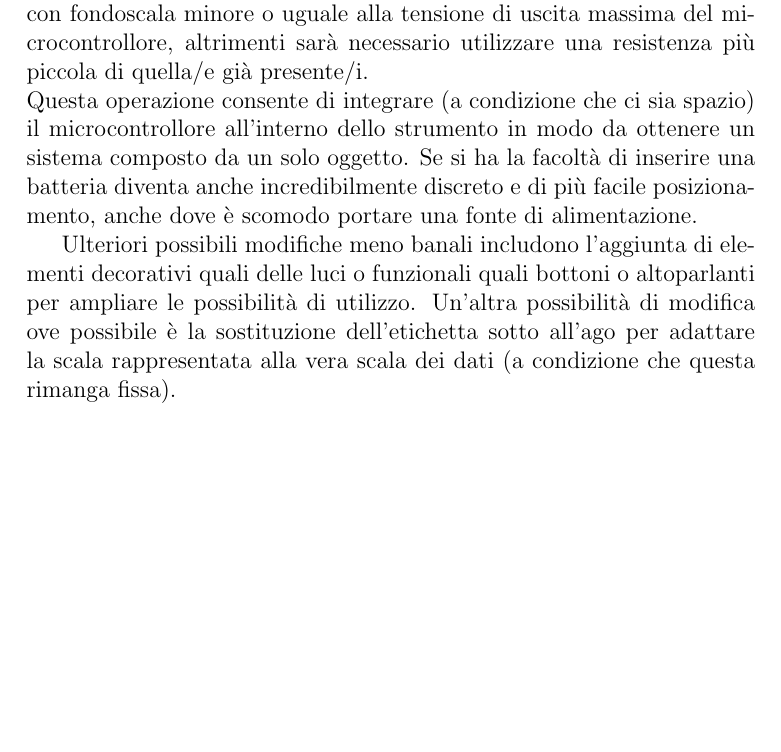
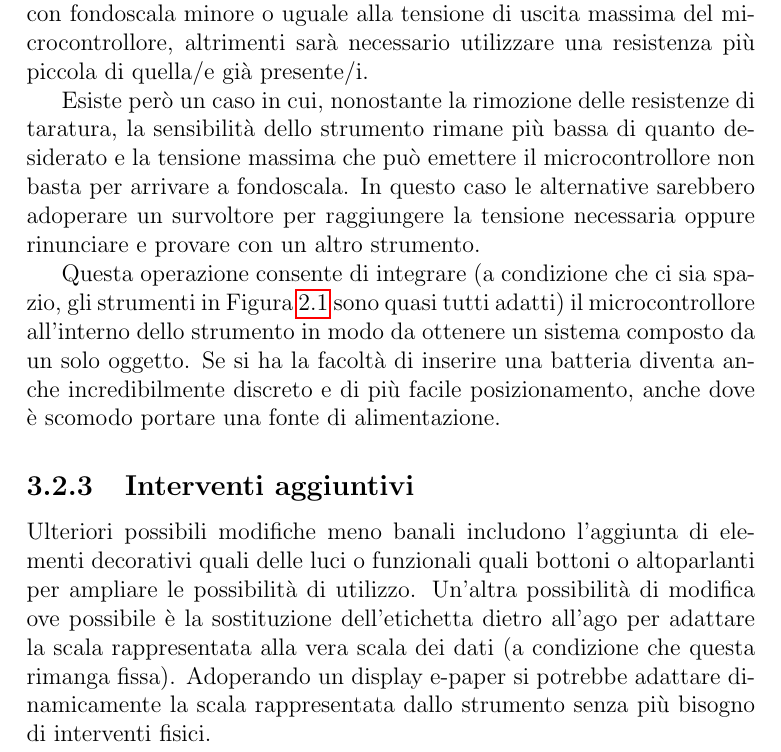
Before and after one commit to busolind/Tirocinio-Phys-Busolin, a LaTeX document (Tesi/Tesi.tex): part of page 11 of 22, cut so that both start at the same text, the shorter picture padded with empty space. Compiled offline with pdfLaTeX.

Commit message:
Aggiunte alcune foto + sezioni su resistenze e modifiche

```diff
--- a/Tesi/Tesi.tex
+++ b/Tesi/Tesi.tex
@@ -17,6 +17,7 @@
 \usepackage{refcheck}
 \usepackage{graphicx}
 \graphicspath{{./img/}}
+\usepackage{subfig}
 
 \usepackage{underscore} % !!!
 \usepackage{hyperref}
@@ -266,14 +295,22 @@ Un metodo più invasivo ma più pulito consiste nel modificare la struttura inte
 strumento interno vero e proprio bypassando selettore di modalità/fondoscala.
 Se non si vuole rimpiazzare la resistenza interna valgono le stesse osservazioni fatte poc'anzi sui fondoscala: è necessario che
 esista una modalità con fondoscala minore o uguale alla tensione di uscita massima del microcontrollore, altrimenti sarà necessario
-utilizzare una resistenza più piccola di quella/e già presente/i. \\
-Questa operazione consente di integrare (a condizione che ci sia spazio) il microcontrollore all'interno dello strumento in modo da
-ottenere un sistema composto da un solo oggetto. Se si ha la facoltà di inserire una batteria diventa anche incredibilmente discreto
-e di più facile posizionamento, anche dove è scomodo portare una fonte di alimentazione.
+utilizzare una resistenza più piccola di quella/e già presente/i.
 
+Esiste però un caso in cui, nonostante la rimozione delle resistenze di taratura, la sensibilità dello strumento rimane più bassa di quanto
+desiderato e la tensione massima che può emettere il microcontrollore non basta per arrivare a fondoscala. In questo caso le alternative
+sarebbero adoperare un survoltore per raggiungere la tensione necessaria oppure rinunciare e provare con un altro strumento.
+
+Questa operazione consente di integrare (a condizione che ci sia spazio, gli strumenti in Figura~\ref{fig:strumentiago} sono quasi tutti
+adatti) il microcontrollore all'interno dello strumento in modo da ottenere un sistema composto da un solo oggetto.
+Se si ha la facoltà di inserire una batteria diventa anche incredibilmente discreto e di più facile posizionamento, anche dove è
+scomodo portare una fonte di alimentazione.
+
+\subsection{Interventi aggiuntivi}
 Ulteriori possibili modifiche meno banali includono l'aggiunta di elementi decorativi quali delle luci o funzionali quali bottoni o altoparlanti
-per ampliare le possibilità di utilizzo. Un'altra possibilità di modifica ove possibile è la sostituzione dell'etichetta sotto all'ago per adattare
-la scala rappresentata alla vera scala dei dati (a condizione che questa rimanga fissa).
+per ampliare le possibilità di utilizzo. Un'altra possibilità di modifica ove possibile è la sostituzione dell'etichetta dietro all'ago per adattare
+la scala rappresentata alla vera scala dei dati (a condizione che questa rimanga fissa). Adoperando un display e-paper si potrebbe
+adattare dinamicamente la scala rappresentata dallo strumento senza più bisogno di interventi fisici.
 
 
 \chapter{Use case}
```
Also changed, not shown: Tesi/Tesi.tex (32 more changed lines).
